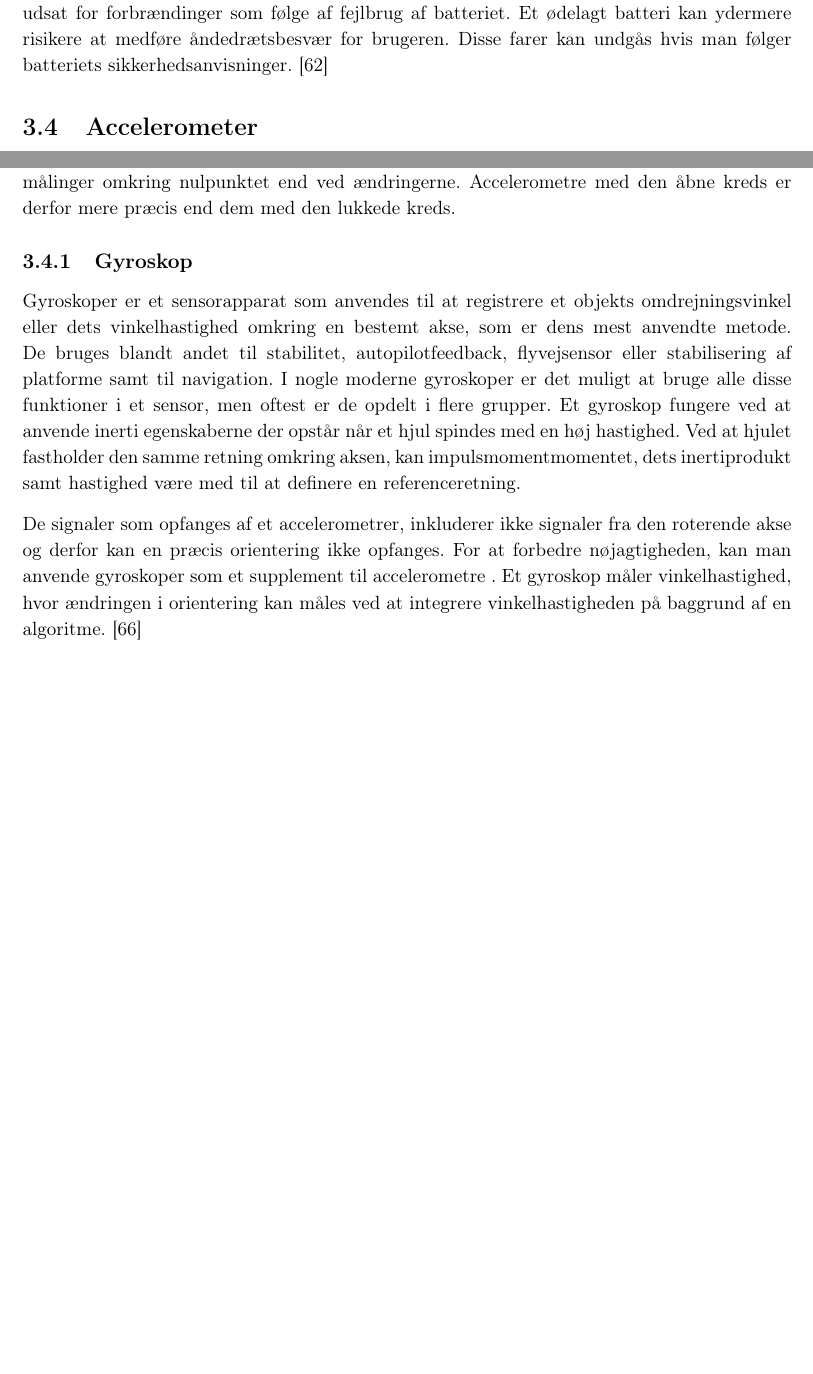
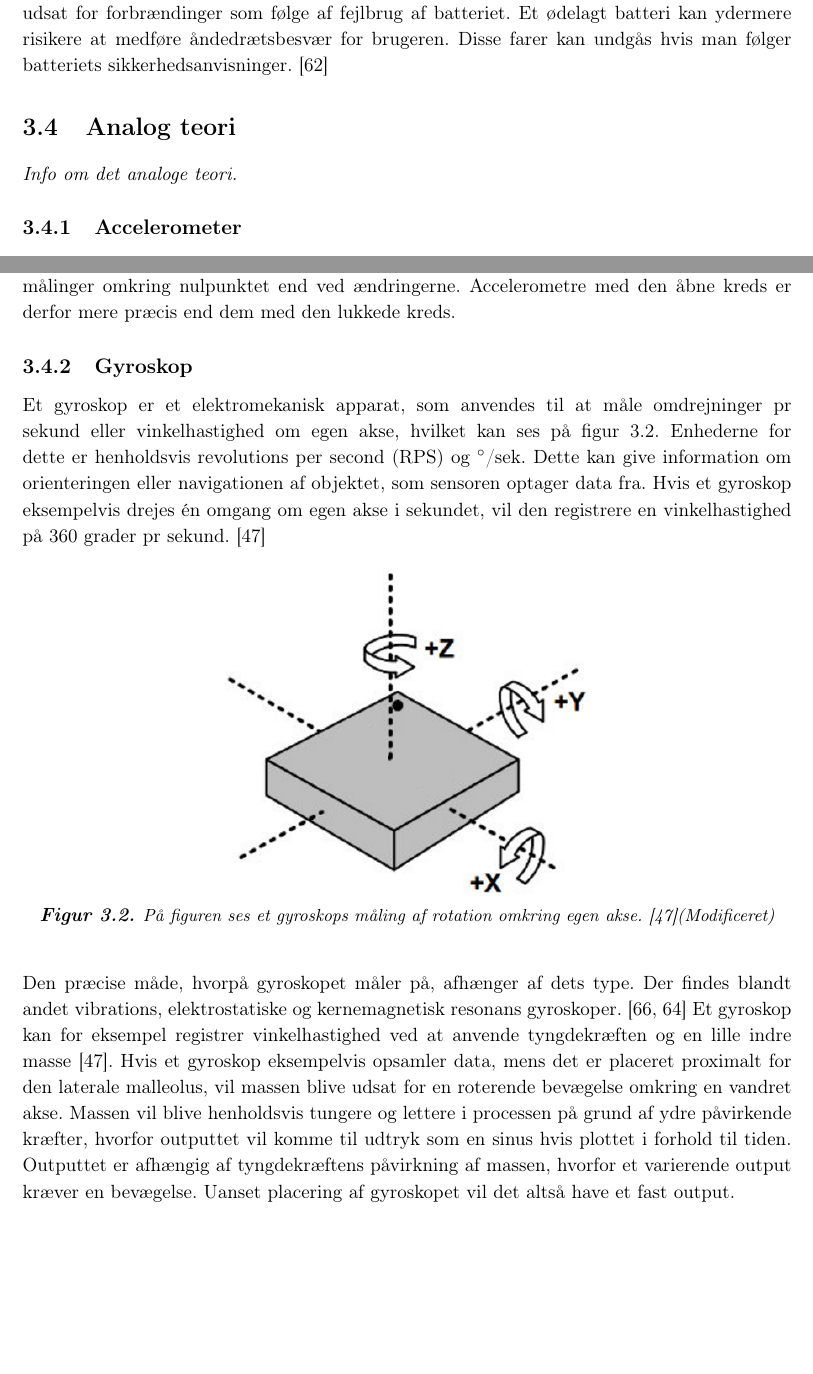
Before and after one commit to Toppsi/ST4, a LaTeX book (main.tex, which reads rapportAfsnit/dProblemloesning/Analog_teori.tex, rapportAfsnit/dProblemloesning/Gyroskop.tex): two parts of pages 21 and 22 of 31, joined at a grey line, cut so that both start at the same text, the shorter picture padded with empty space. Compiled offline with pdfLaTeX.

Commit message:
Gyroskop, ny main

```diff
--- a/main.tex
+++ b/main.tex
@@ -38,6 +38,7 @@
 \input{rapportAfsnit/dProblemloesning/xLoesningsstrategi}
 \input{rapportAfsnit/dProblemloesning/xFunktionelle_krav}
 \input{rapportAfsnit/dProblemloesning/brugersikkerhed}
+\input{rapportAfsnit/dProblemloesning/Analog_teori}
 \input{rapportAfsnit/dProblemloesning/accelerometer_ny}
 \input{rapportAfsnit/dProblemloesning/Gyroskop}
 
--- /dev/null
+++ b/rapportAfsnit/dProblemloesning/Analog_teori.tex
@@ -0,0 +1,2 @@
+\section{Analog teori}
+\textit{Info om det analoge teori.}
--- a/rapportAfsnit/dProblemloesning/Gyroskop.tex
+++ b/rapportAfsnit/dProblemloesning/Gyroskop.tex
@@ -1,11 +1,13 @@
 \subsection{Gyroskop}
-
-Gyroskoper er et sensorapparat som anvendes til at registrere et objekts omdrejningsvinkel eller dets vinkelhastighed omkring en bestemt akse, som er dens mest anvendte metode. De bruges
-blandt andet til stabilitet, autopilotfeedback, flyvejsensor eller stabilisering af platforme samt til navigation.
-I nogle moderne gyroskoper er det muligt at bruge alle disse funktioner i et sensor, men oftest er de opdelt i flere grupper.
-Et gyroskop fungere ved at anvende inerti egenskaberne der opstår når et hjul spindes med en høj hastighed. Ved at hjulet fastholder den samme retning omkring aksen, kan impulsmomentmomentet, dets inertiprodukt samt hastighed være med til at definere en referenceretning.
-
+Et gyroskop er et elektromekanisk apparat, som anvendes til at måle omdrejninger pr sekund eller vinkelhastighed om egen akse, hvilket kan ses på \figref{fig:gyro}. Enhederne for dette er henholdsvis revolutions per second (RPS) og $^\circ$/sek. Dette kan give information om orienteringen eller navigationen af objektet, som sensoren optager data fra. Hvis et gyroskop eksempelvis drejes én omgang om egen akse i sekundet, vil den registrere en vinkelhastighed på 360 grader pr sekund. \citep{Sparkfun_gyro}
+\begin{figure}[H]
+	\centering
+	\includegraphics[scale=0.8]{figures/bProblemloesning/gyro.png}
+	\caption{På figuren ses et gyroskops måling af rotation omkring egen akse. \citep{Sparkfun_gyro}(Modificeret)}
+	\label{fig:gyro}
+\end{figure}
+Den præcise måde, hvorpå gyroskopet måler på, afhænger af dets type. Der findes blandt andet vibrations, elektrostatiske og kernemagnetisk resonans gyroskoper. \citep{LuingeVeltink2005,TittertonWeston2004} Et gyroskop kan for eksempel registrer vinkelhastighed ved at anvende tyngdekræften og en lille indre masse \citep{Sparkfun_gyro}. Hvis et gyroskop eksempelvis opsamler data, mens det er placeret proximalt for den laterale malleolus, vil massen blive udsat for en roterende bevægelse omkring en vandret akse. Massen vil blive henholdsvis tungere og lettere i processen på grund af ydre påvirkende kræfter, hvorfor outputtet vil komme til udtryk som en sinus hvis plottet i forhold til tiden. Outputtet er afhængig af tyngdekræftens påvirkning af massen, hvorfor et varierende output kræver en bevægelse. Uanset placering af gyroskopet vil det altså have et fast output.\\
+%Et gyroskop fungere ved at anvende inerti egenskaberne der opstår når et hjul spindes med en høj hastighed. Ved at hjulet fastholder den samme retning omkring aksen, kan impulsmomentmomentet, dets inertiprodukt samt hastighed være med til at definere en referenceretning.
 %De fundementale principper bag virkningen af et gyroskop er blandt andet det gyroskopiske inerti, som er når hjulet drejer om sin egen akse og står vinkelret på aksen. impulsmomentet som er fordelingen af en masse på et rotor, hvor vinkelhastigheden også har en betydning, og præcession som er rotationen omkring egen akse.
-
-De signaler som opfanges af et accelerometrer, inkluderer ikke signaler fra den roterende akse og derfor kan en præcis orientering ikke opfanges. For at forbedre nøjagtigheden, kan man anvende gyroskoper som et supplement til accelerometre .
-Et gyroskop måler vinkelhastighed, hvor ændringen i orientering kan måles ved at integrere vinkelhastigheden på baggrund af en algoritme. \citep{LuingeVeltink2005}
+%De signaler som opfanges af et accelerometrer, inkluderer ikke signaler fra den roterende akse og derfor kan en præcis orientering ikke opfanges. For at forbedre nøjagtigheden, kan man anvende gyroskoper som et supplement til accelerometre .
+%Et gyroskop måler vinkelhastighed, hvor ændringen i orientering kan måles ved at integrere vinkelhastigheden på baggrund af en algoritme. \citep{LuingeVeltink2005}
```
Also changed, not shown: rapportAfsnit/dProblemloesning/accelerometer_ny.tex (+2 -2 lines), figures/bProblemloesning/gyro.png (added), main.pdf.
